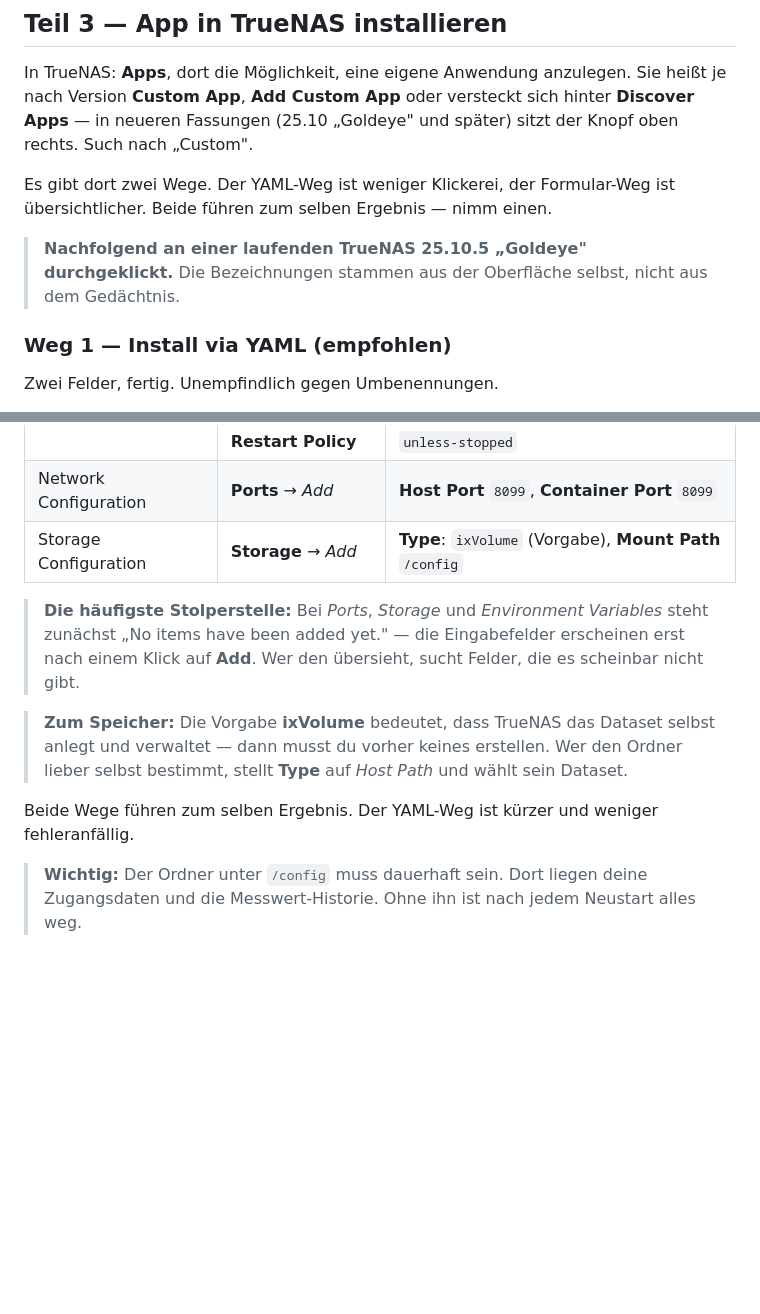
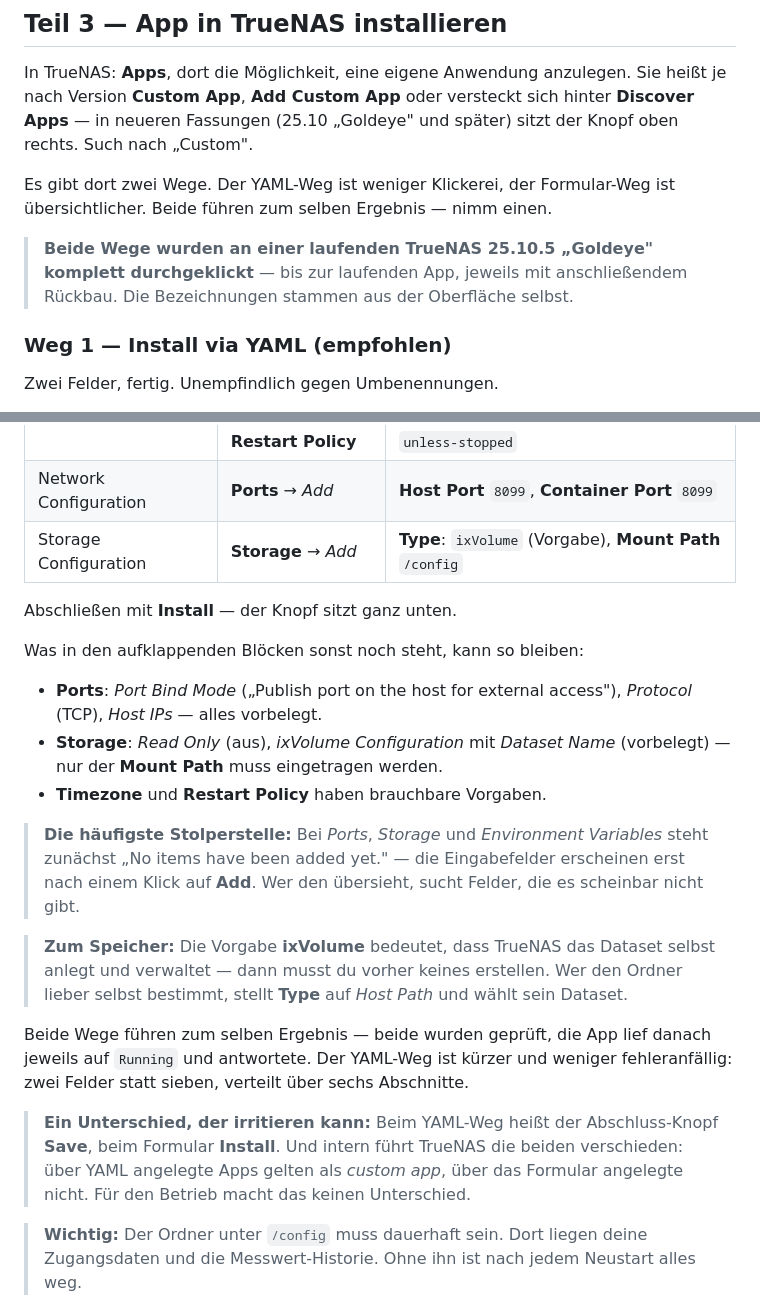
Before and after one commit to pascalmd/tuya-smartmeter, a Markdown page: INSTALL-TRUENAS.md, 2 parts joined by grey strips. GitHub-like rendering; blank space fills up the shorter version.

Commit message:
Auch der Formular-Weg vollstaendig durchgefuehrt
Zuvor hatte ich beim Formular nur die Felder erfasst und die Installation nicht
abgeschickt - obwohl "beide Wege komplett" verlangt war. Nachgeholt: Formular
ausgefuellt, Install gedrueckt, App lief auf Running und antwortete, danach
entfernt.

Dabei noch aufgefallen:
- Der Abschluss-Knopf heisst beim Formular "Install", beim YAML-Weg "Save".
- Im Port-Block stehen ausser Host Port und Container Port noch Port Bind Mode,
  Protocol und Host IPs - alle brauchbar vorbelegt.
- Im Storage-Block muss nur Mount Path gefuellt werden; Type (ixVolume),
  Dataset Name und Read Only koennen bleiben.
- Intern fuehrt TrueNAS die beiden Wege verschieden: ueber YAML angelegte Apps
  sind custom_app=true, ueber das Formular angelegte custom_app=false. Fuer den
  Betrieb ohne Bedeutung.

```diff
--- a/INSTALL-TRUENAS.md
+++ b/INSTALL-TRUENAS.md
@@ -145,8 +145,9 @@ Knopf oben rechts. Such nach „Custom".
 Es gibt dort zwei Wege. Der YAML-Weg ist weniger Klickerei, der Formular-Weg
 ist übersichtlicher. Beide führen zum selben Ergebnis — nimm einen.
 
-> **Nachfolgend an einer laufenden TrueNAS 25.10.5 „Goldeye" durchgeklickt.**
-> Die Bezeichnungen stammen aus der Oberfläche selbst, nicht aus dem Gedächtnis.
+> **Beide Wege wurden an einer laufenden TrueNAS 25.10.5 „Goldeye" komplett
+> durchgeklickt** — bis zur laufenden App, jeweils mit anschließendem Rückbau.
+> Die Bezeichnungen stammen aus der Oberfläche selbst.
 
 ### Weg 1 — Install via YAML (empfohlen)
 
@@ -211,6 +212,16 @@ Abschnitte. Auszufüllen ist:
 | Network Configuration | **Ports** → *Add* | **Host Port** `8099`, **Container Port** `8099` |
 | Storage Configuration | **Storage** → *Add* | **Type**: `ixVolume` (Vorgabe), **Mount Path** `/config` |
 
+Abschließen mit **Install** — der Knopf sitzt ganz unten.
+
+Was in den aufklappenden Blöcken sonst noch steht, kann so bleiben:
+
+- **Ports**: *Port Bind Mode* („Publish port on the host for external access"),
+  *Protocol* (TCP), *Host IPs* — alles vorbelegt.
+- **Storage**: *Read Only* (aus), *ixVolume Configuration* mit *Dataset Name*
+  (vorbelegt) — nur der **Mount Path** muss eingetragen werden.
+- **Timezone** und **Restart Policy** haben brauchbare Vorgaben.
+
 > **Die häufigste Stolperstelle:** Bei *Ports*, *Storage* und *Environment
 > Variables* steht zunächst „No items have been added yet." — die Eingabefelder
 > erscheinen erst nach einem Klick auf **Add**. Wer den übersieht, sucht Felder,
@@ -221,8 +232,14 @@ Abschnitte. Auszufüllen ist:
 > Ordner lieber selbst bestimmt, stellt **Type** auf *Host Path* und wählt sein
 > Dataset.
 
-Beide Wege führen zum selben Ergebnis. Der YAML-Weg ist kürzer und weniger
-fehleranfällig.
+Beide Wege führen zum selben Ergebnis — beide wurden geprüft, die App lief
+danach jeweils auf `Running` und antwortete. Der YAML-Weg ist kürzer und weniger
+fehleranfällig: zwei Felder statt sieben, verteilt über sechs Abschnitte.
+
+> **Ein Unterschied, der irritieren kann:** Beim YAML-Weg heißt der
+> Abschluss-Knopf **Save**, beim Formular **Install**. Und intern führt TrueNAS
+> die beiden verschieden: über YAML angelegte Apps gelten als *custom app*, über
+> das Formular angelegte nicht. Für den Betrieb macht das keinen Unterschied.
 
 > **Wichtig:** Der Ordner unter `/config` muss dauerhaft sein. Dort liegen deine
 > Zugangsdaten und die Messwert-Historie. Ohne ihn ist nach jedem Neustart alles weg.
```
